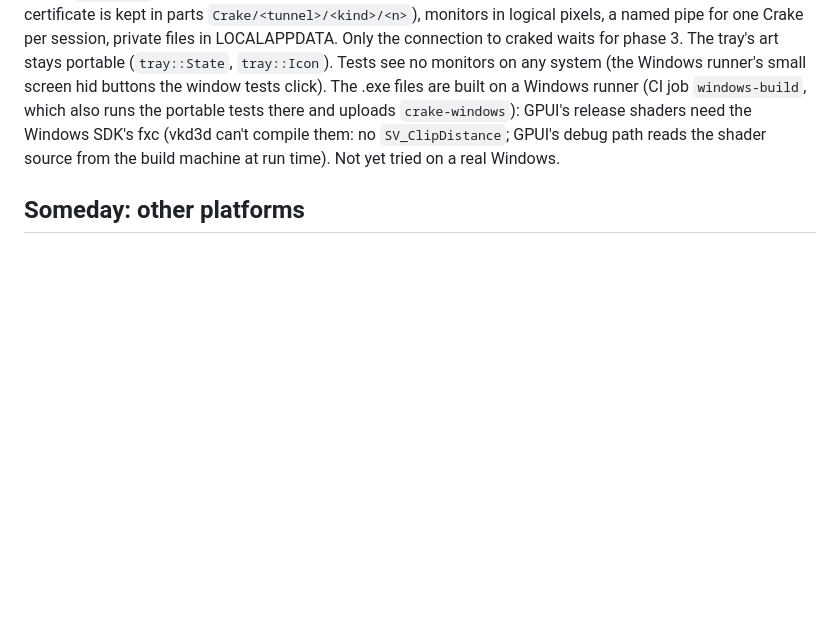
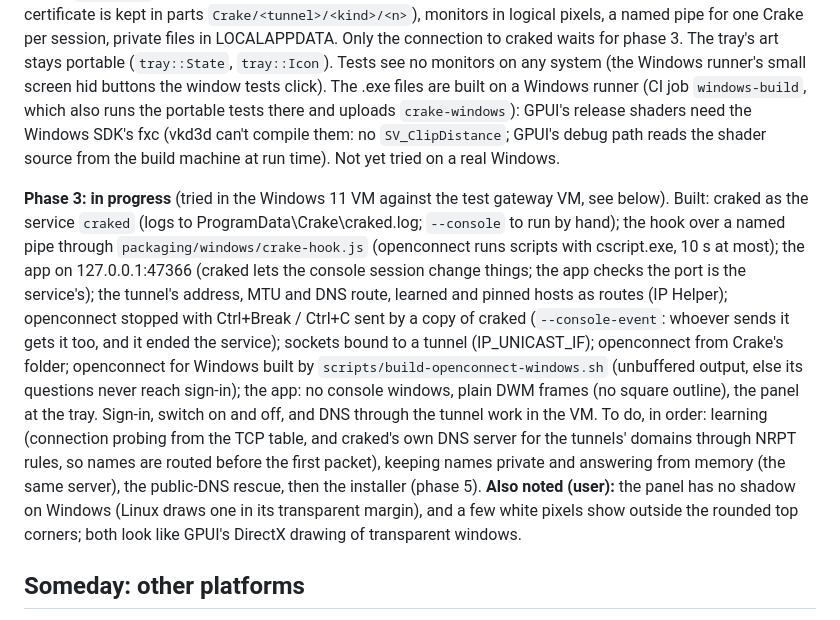
Before and after one commit to dorhawk-software/crake, a Markdown page: CLAUDE.md, the part around the change. Drawn GitHub-style; blank space fills up the shorter version.

Commit message:
CLAUDE.md: Windows phase 3 so far, what's next, the shadow noted
Co-Authored-By: Claude Opus 5.5 <noreply@anthropic.com>

```diff
--- a/CLAUDE.md
+++ b/CLAUDE.md
@@ -831,6 +831,30 @@ release shaders need the Windows SDK's fxc (vkd3d can't compile them:
 no `SV_ClipDistance`; GPUI's debug path reads the shader source from the
 build machine at run time). Not yet tried on a real Windows.
 
+**Phase 3: in progress** (tried in the Windows 11 VM against the test
+gateway VM, see below). Built: craked as the service `craked` (logs to
+ProgramData\Crake\craked.log; `--console` to run by hand); the hook over
+a named pipe through `packaging/windows/crake-hook.js` (openconnect runs
+scripts with cscript.exe, 10 s at most); the app on 127.0.0.1:47366
+(craked lets the console session change things; the app checks the port
+is the service's); the tunnel's address, MTU and DNS route, learned and
+pinned hosts as routes (IP Helper); openconnect stopped with Ctrl+Break /
+Ctrl+C sent by a copy of craked (`--console-event`: whoever sends it gets
+it too, and it ended the service); sockets bound to a tunnel
+(IP_UNICAST_IF); openconnect from Crake's folder; openconnect for Windows
+built by `scripts/build-openconnect-windows.sh` (unbuffered output, else
+its questions never reach sign-in); the app: no console windows, plain
+DWM frames (no square outline), the panel at the tray. Sign-in, switch
+on and off, and DNS through the tunnel work in the VM.
+To do, in order: learning (connection probing from the TCP table, and
+craked's own DNS server for the tunnels' domains through NRPT rules, so
+names are routed before the first packet), keeping names private and
+answering from memory (the same server), the public-DNS rescue, then the
+installer (phase 5). **Also noted (user):** the panel has no shadow on
+Windows (Linux draws one in its transparent margin), and a few white
+pixels show outside the rounded top corners; both look like GPUI's
+DirectX drawing of transparent windows.
+
 ## Someday: other platforms
 
 Wanted one day, not planned yet. Keep the split that makes it possible:
```
